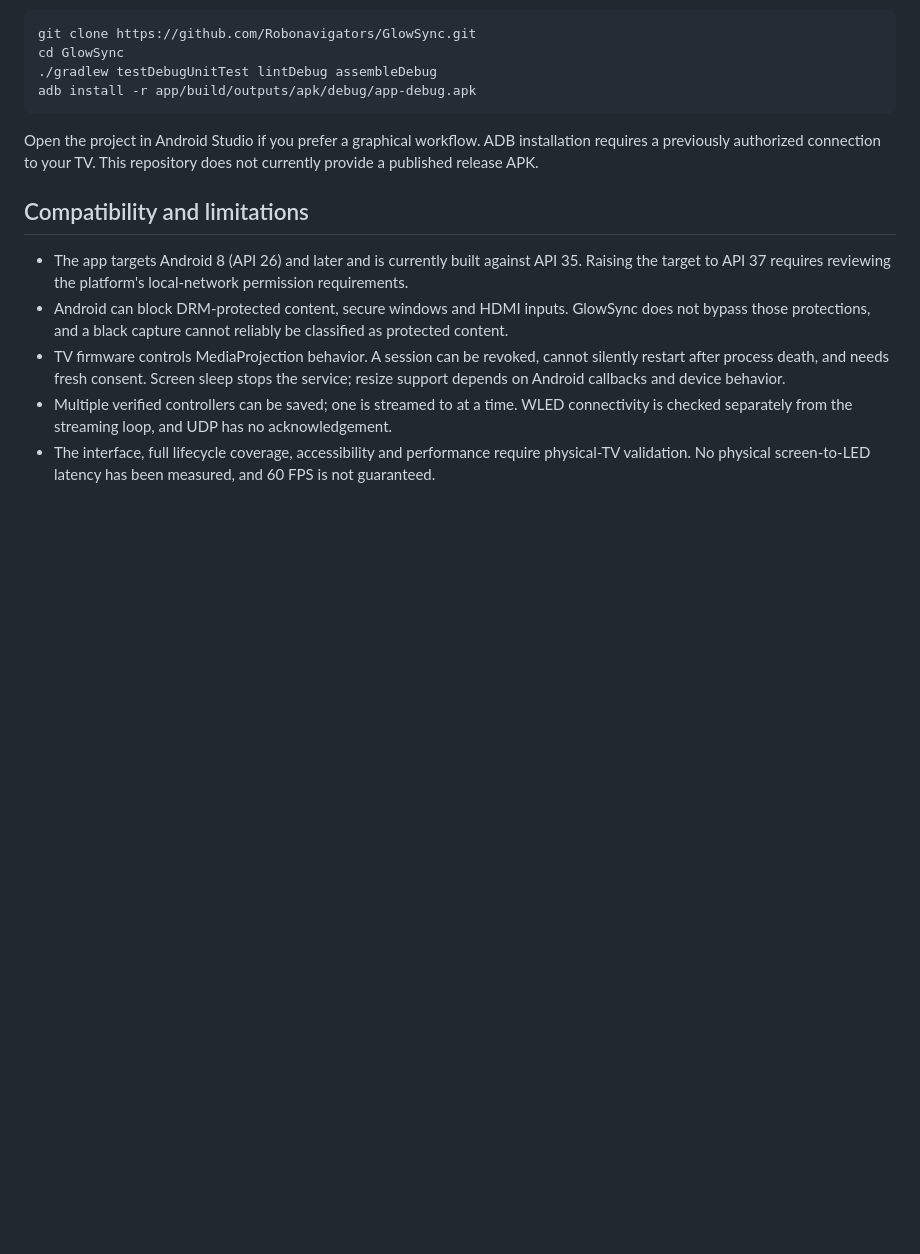
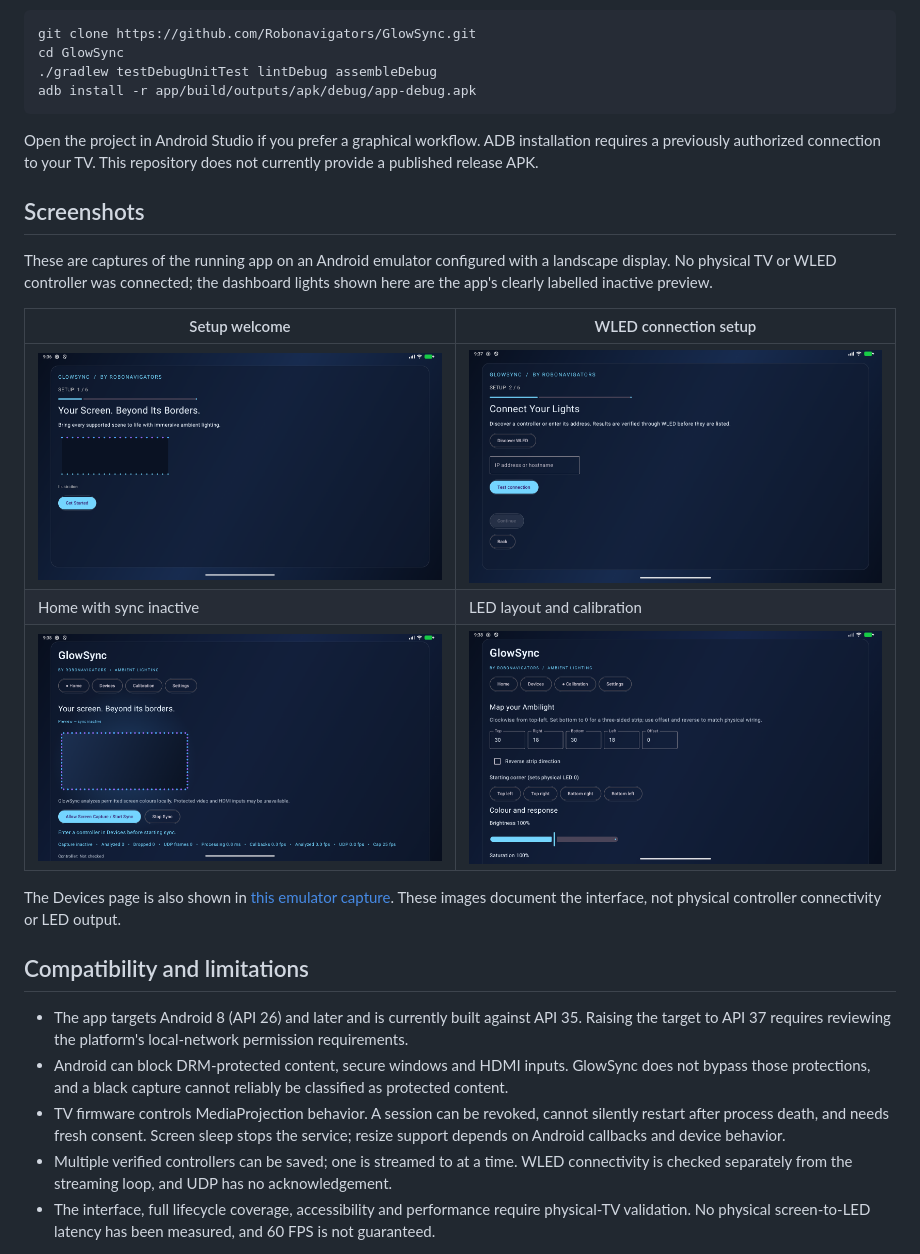
Before and after one commit to Robonavigators/GlowSync, a Markdown page: README.md, the part around the change. GitHub-like rendering; pictures changed too: docs/screenshots/calibration.png (added), docs/screenshots/dashboard.png (added), docs/screenshots/setup-connect.png (added); blank space fills up the shorter version.

Commit message:
Add emulator screenshots and fix text contrast

```diff
--- a/README.md
+++ b/README.md
@@ -67,6 +67,18 @@ adb install -r app/build/outputs/apk/debug/app-debug.apk
 
 Open the project in Android Studio if you prefer a graphical workflow. ADB installation requires a previously authorized connection to your TV. This repository does not currently provide a published release APK.
 
+## Screenshots
+
+These are captures of the running app on an Android emulator configured with a landscape display. No physical TV or WLED controller was connected; the dashboard lights shown here are the app's clearly labelled inactive preview.
+
+| Setup welcome | WLED connection setup |
+|---|---|
+| ![GlowSync setup welcome screen on an Android emulator](docs/screenshots/setup-welcome.png) | ![GlowSync WLED connection setup on an Android emulator](docs/screenshots/setup-connect.png) |
+| Home with sync inactive | LED layout and calibration |
+| ![GlowSync dashboard showing an inactive preview on an Android emulator](docs/screenshots/dashboard.png) | ![GlowSync LED mapping and calibration on an Android emulator](docs/screenshots/calibration.png) |
+
+The Devices page is also shown in [this emulator capture](docs/screenshots/devices.png). These images document the interface, not physical controller connectivity or LED output.
+
 ## Compatibility and limitations
 
 - The app targets Android 8 (API 26) and later and is currently built against API 35. Raising the target to API 37 requires reviewing the platform's local-network permission requirements.
```
Also changed, not shown: docs/screenshots/devices.png (added), 1 other file.
